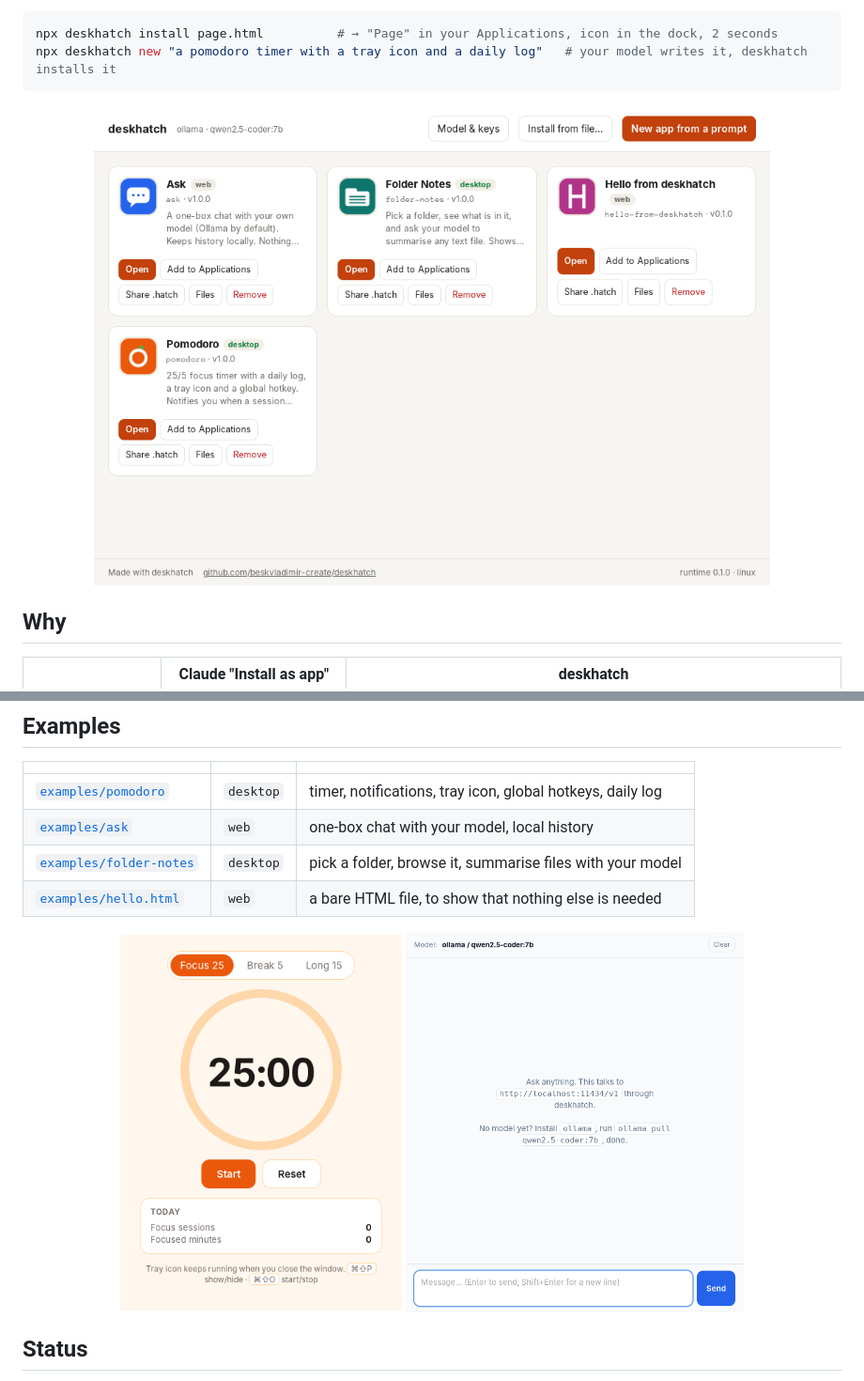
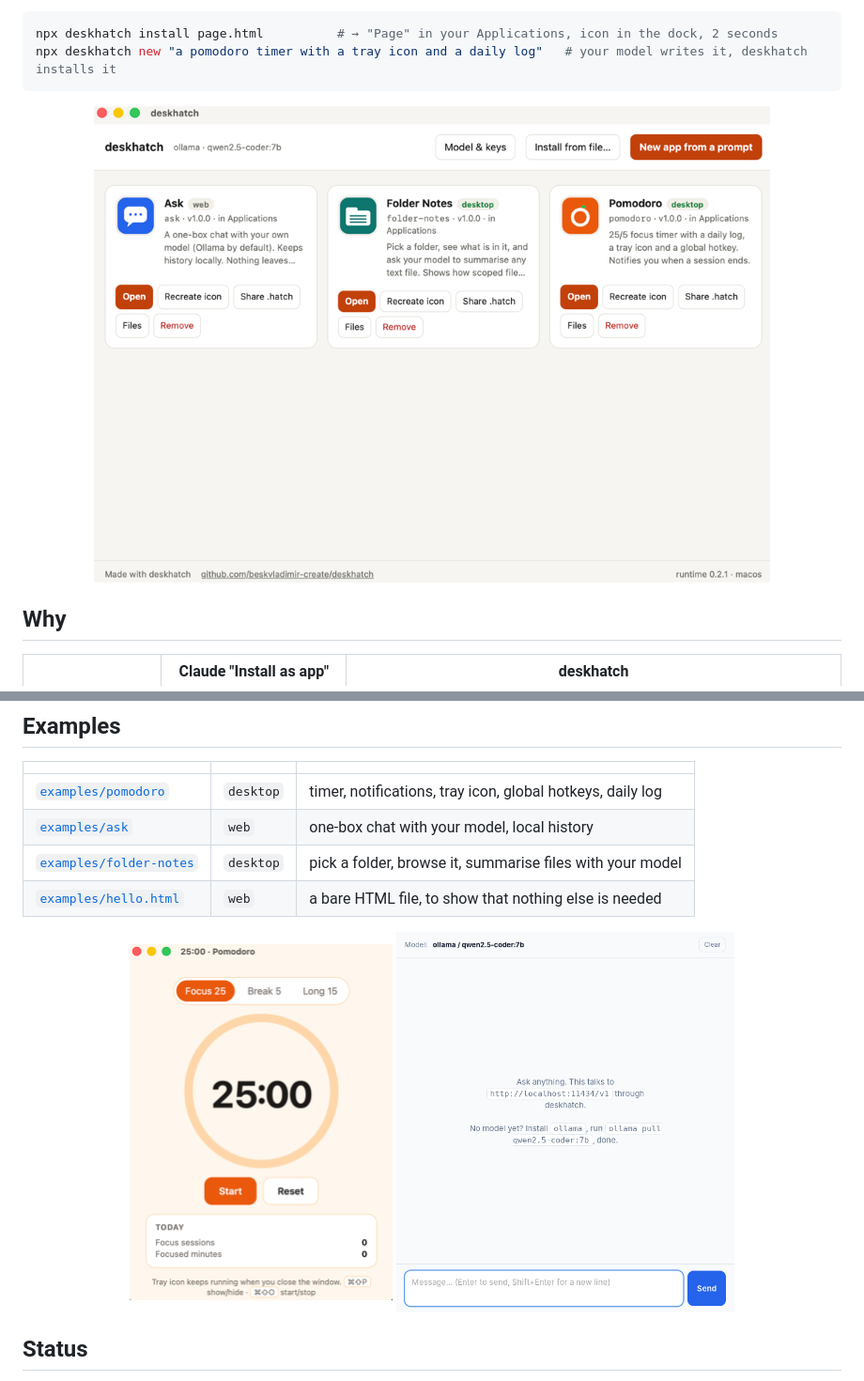
Before and after one commit to beskvladimir-create/deskhatch, a Markdown page: README.md, 2 parts joined by grey strips. Shown at 94% size. Drawn GitHub-style; pictures changed too: docs/img/gallery-linux.png (deleted), docs/img/gallery-macos.png (added), docs/img/pomodoro-linux.png (deleted).

````diff
--- a/README.md
+++ b/README.md
@@ -10,7 +10,7 @@ npx deskhatch new "a pomodoro timer with a tray icon and a daily log"   # your m
 ```
 
 <p align="center">
-  <img src="docs/img/gallery-linux.png" width="720" alt="deskhatch gallery">
+  <img src="docs/img/gallery-macos.png" width="720" alt="The deskhatch gallery on macOS">
 </p>
 
 ## Why
@@ -116,8 +116,8 @@ npx deskhatch export my-app                # → my-app.hatch to share
 | [`examples/hello.html`](examples/hello.html) | `web` | a bare HTML file, to show that nothing else is needed |
 
 <p align="center">
-  <img src="docs/img/pomodoro-linux.png" width="300" alt="Pomodoro example">
-  <img src="docs/img/ask-linux.png" width="360" alt="Ask example">
+  <img src="docs/img/pomodoro-macos.png" width="280" alt="Pomodoro example on macOS">
+  <img src="docs/img/ask-linux.png" width="360" alt="Ask example on Linux">
 </p>
 
 ## Status
````
Also changed, not shown: 5 other files.
